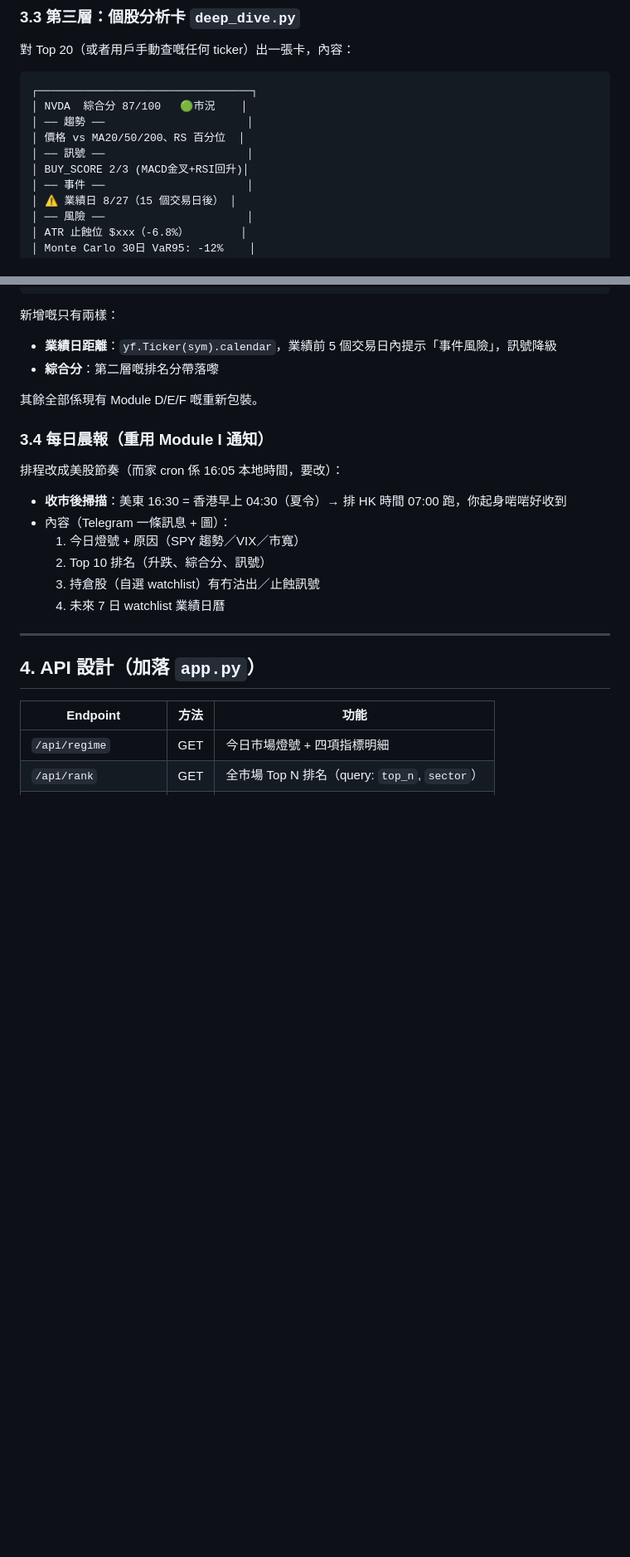
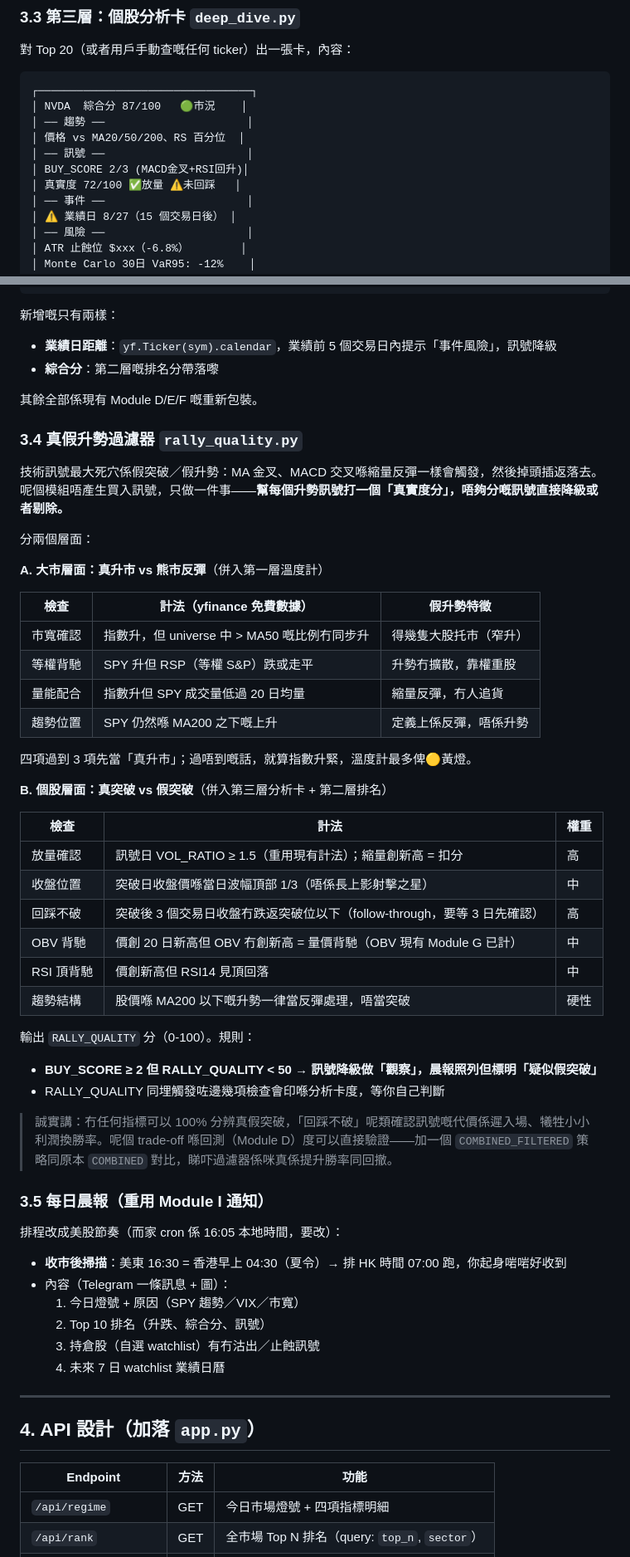
Before and after one commit to jasonyclok-cpu/stock-radar, a Markdown page: docs/US_STOCK_ANALYSIS_DESIGN.md, 2 parts joined by grey strips. Shown at 83% size. Drawn GitHub-style; blank space fills up the shorter version.

Commit message:
設計書加真假升勢過濾器:大市真升市檢查+個股假突破過濾(RALLY_QUALITY分)
Co-Authored-By: Claude Fable 5 <noreply@anthropic.com>
Claude-Session: https://claude.ai/code/session_0163NDrN8jCjfwLNdMd55LGd

```diff
--- a/docs/US_STOCK_ANALYSIS_DESIGN.md
+++ b/docs/US_STOCK_ANALYSIS_DESIGN.md
@@ -104,6 +104,7 @@
 │ 價格 vs MA20/50/200、RS 百分位  │
 │ ── 訊號 ──                      │
 │ BUY_SCORE 2/3 (MACD金叉+RSI回升)│
+│ 真實度 72/100 ✅放量 ⚠️未回踩   │
 │ ── 事件 ──                      │
 │ ⚠️ 業績日 8/27（15 個交易日後） │
 │ ── 風險 ──                      │
@@ -122,7 +123,41 @@
 
 其餘全部係現有 Module D/E/F 嘅重新包裝。
 
-### 3.4 每日晨報（重用 Module I 通知）
+### 3.4 真假升勢過濾器 `rally_quality.py`
+
+技術訊號最大死穴係假突破／假升勢：MA 金叉、MACD 交叉喺縮量反彈一樣會觸發，然後掉頭插返落去。呢個模組唔產生買入訊號，只做一件事——**幫每個升勢訊號打一個「真實度分」，唔夠分嘅訊號直接降級或者剔除。**
+
+分兩個層面：
+
+**A. 大市層面：真升市 vs 熊市反彈**（併入第一層溫度計）
+
+| 檢查 | 計法（yfinance 免費數據） | 假升勢特徵 |
+|------|--------------------------|-----------|
+| 市寬確認 | 指數升，但 universe 中 > MA50 嘅比例冇同步升 | 得幾隻大股托市（窄升） |
+| 等權背馳 | SPY 升但 RSP（等權 S&P）跌或走平 | 升勢冇擴散，靠權重股 |
+| 量能配合 | 指數升但 SPY 成交量低過 20 日均量 | 縮量反彈，冇人追貨 |
+| 趨勢位置 | SPY 仍然喺 MA200 之下嘅上升 | 定義上係反彈，唔係升勢 |
+
+四項過到 3 項先當「真升市」；過唔到嘅話，就算指數升緊，溫度計最多俾🟡黃燈。
+
+**B. 個股層面：真突破 vs 假突破**（併入第三層分析卡 + 第二層排名）
+
+| 檢查 | 計法 | 權重 |
+|------|------|------|
+| 放量確認 | 訊號日 VOL_RATIO ≥ 1.5（重用現有計法）；縮量創新高 = 扣分 | 高 |
+| 收盤位置 | 突破日收盤價喺當日波幅頂部 1/3（唔係長上影射擊之星） | 中 |
+| 回踩不破 | 突破後 3 個交易日收盤冇跌返突破位以下（follow-through，要等 3 日先確認） | 高 |
+| OBV 背馳 | 價創 20 日新高但 OBV 冇創新高 = 量價背馳（OBV 現有 Module G 已計） | 中 |
+| RSI 頂背馳 | 價創新高但 RSI14 見頂回落 | 中 |
+| 趨勢結構 | 股價喺 MA200 以下嘅升勢一律當反彈處理，唔當突破 | 硬性 |
+
+輸出 `RALLY_QUALITY` 分（0-100）。規則：
+- **BUY_SCORE ≥ 2 但 RALLY_QUALITY < 50 → 訊號降級做「觀察」，晨報照列但標明「疑似假突破」**
+- RALLY_QUALITY 同埋觸發咗邊幾項檢查會印喺分析卡度，等你自己判斷
+
+> 誠實講：冇任何指標可以 100% 分辨真假突破，「回踩不破」呢類確認訊號嘅代價係遲入場、犧牲小小利潤換勝率。呢個 trade-off 喺回測（Module D）度可以直接驗證——加一個 `COMBINED_FILTERED` 策略同原本 `COMBINED` 對比，睇吓過濾器係咪真係提升勝率同回撤。
+
+### 3.5 每日晨報（重用 Module I 通知）
 
 排程改成美股節奏（而家 cron 係 16:05 本地時間，要改）：
 - **收市後掃描**：美東 16:30 = 香港早上 04:30（夏令）→ 排 HK 時間 07:00 跑，你起身啱啱好收到
```
Also changed, not shown: other parts of docs/US_STOCK_ANALYSIS_DESIGN.md (+4 -1 lines).
